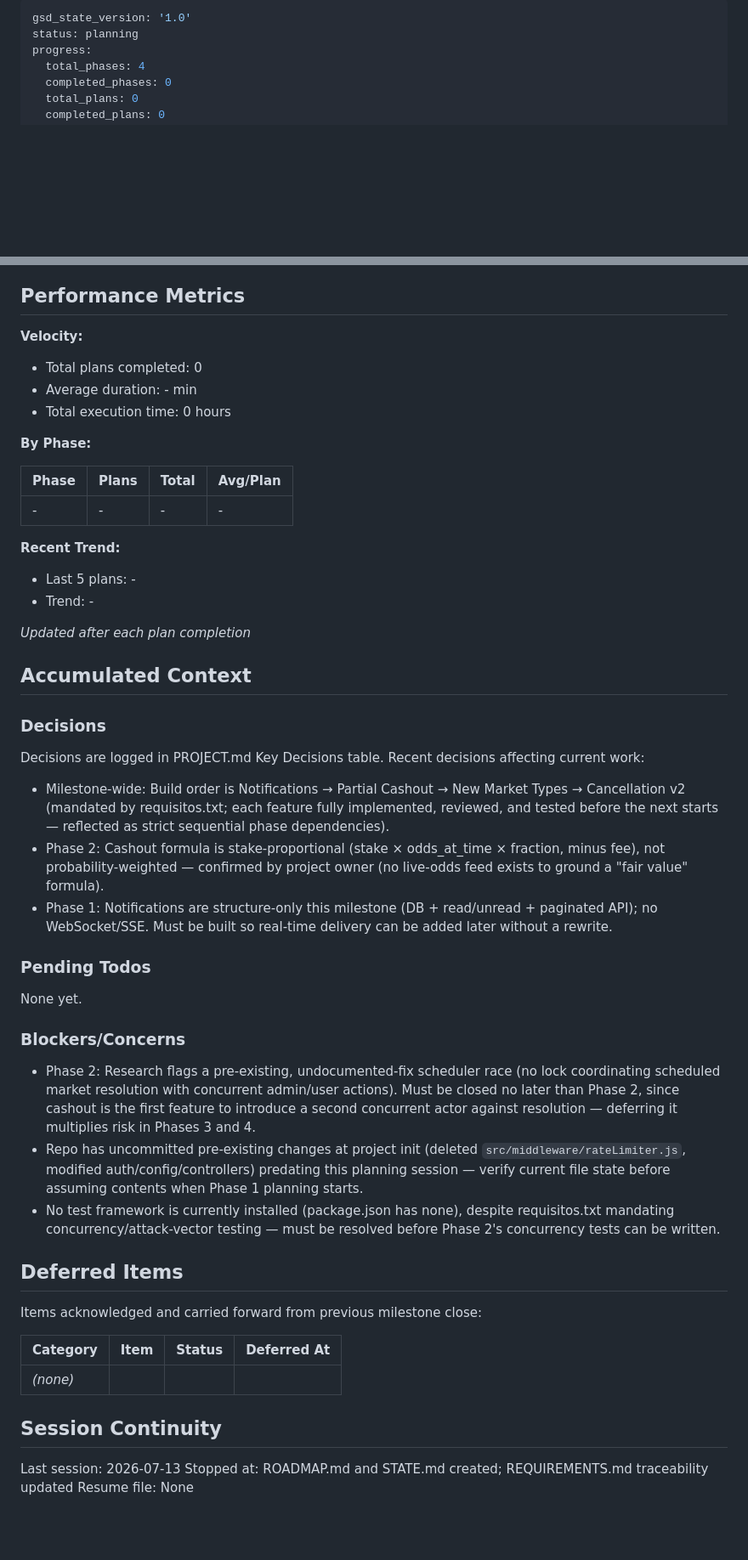
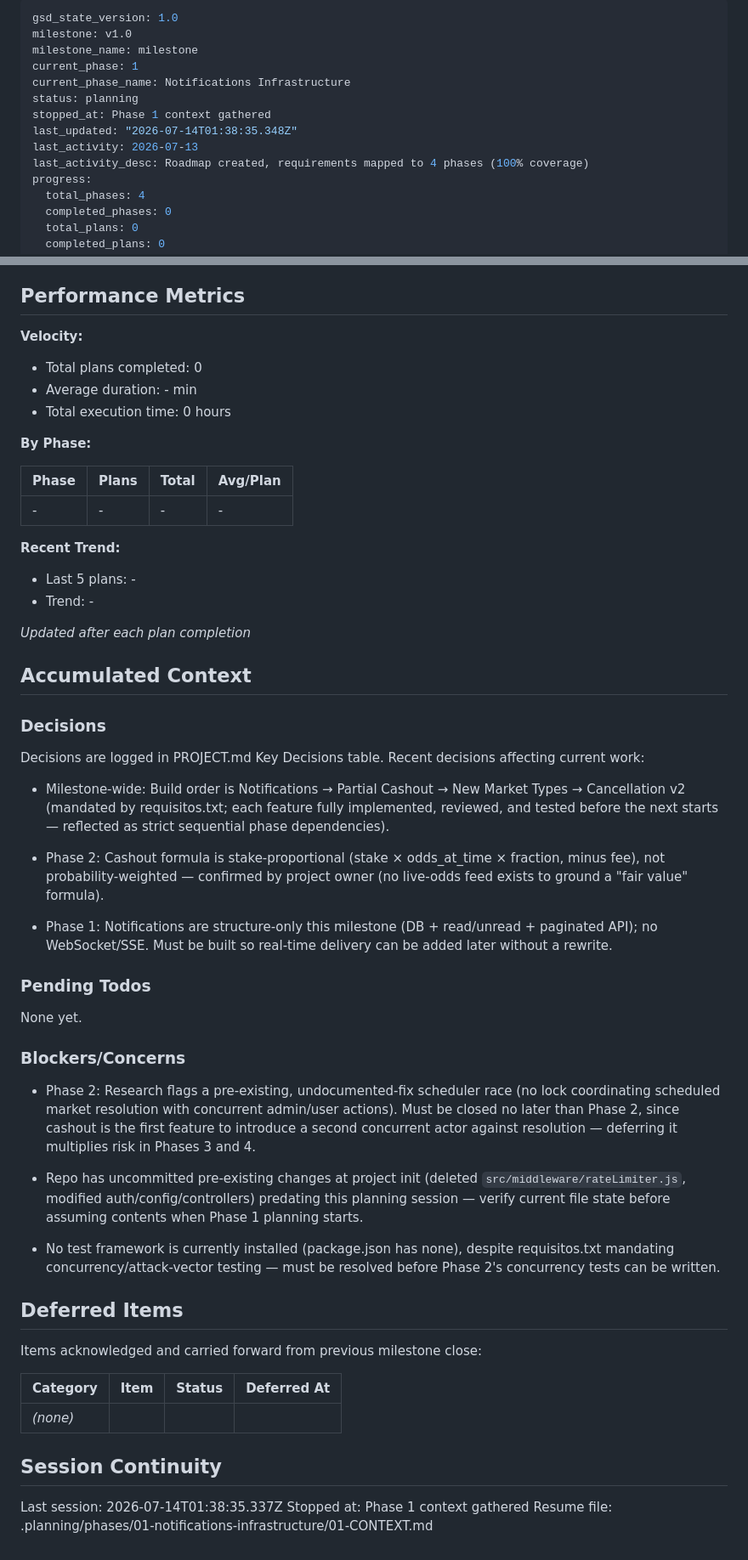
Before and after one commit to giaosoissomsm/apostae, a Markdown page: .planning/STATE.md, 2 parts joined by grey strips. Shown at 85% size. Drawn GitHub-style; blank space fills up the shorter version.

Commit message:
docs(state): record phase 1 context session

```diff
--- a/.planning/STATE.md
+++ b/.planning/STATE.md
@@ -1,6 +1,14 @@
 ---
-gsd_state_version: '1.0'
+gsd_state_version: 1.0
+milestone: v1.0
+milestone_name: milestone
+current_phase: 1
+current_phase_name: Notifications Infrastructure
 status: planning
+stopped_at: Phase 1 context gathered
+last_updated: "2026-07-14T01:38:35.348Z"
+last_activity: 2026-07-13
+last_activity_desc: Roadmap created, requirements mapped to 4 phases (100% coverage)
 progress:
   total_phases: 4
   completed_phases: 0
@@ -33,6 +41,7 @@ Progress: [░░░░░░░░░░] 0%
 ## Performance Metrics
 
 **Velocity:**
+
 - Total plans completed: 0
 - Average duration: - min
 - Total execution time: 0 hours
@@ -44,6 +53,7 @@ Progress: [░░░░░░░░░░] 0%
 | - | - | - | - |
 
 **Recent Trend:**
+
 - Last 5 plans: -
 - Trend: -
 
@@ -59,9 +69,11 @@ Recent decisions affecting current work:
 - Milestone-wide: Build order is Notifications → Partial Cashout → New Market Types →
   Cancellation v2 (mandated by requisitos.txt; each feature fully implemented, reviewed, and
   tested before the next starts — reflected as strict sequential phase dependencies).
+
 - Phase 2: Cashout formula is stake-proportional (stake × odds_at_time × fraction, minus fee),
   not probability-weighted — confirmed by project owner (no live-odds feed exists to ground a
   "fair value" formula).
+
 - Phase 1: Notifications are structure-only this milestone (DB + read/unread + paginated API);
   no WebSocket/SSE. Must be built so real-time delivery can be added later without a rewrite.
 
@@ -75,9 +87,11 @@ None yet.
   scheduled market resolution with concurrent admin/user actions). Must be closed no later than
   Phase 2, since cashout is the first feature to introduce a second concurrent actor against
   resolution — deferring it multiplies risk in Phases 3 and 4.
+
 - Repo has uncommitted pre-existing changes at project init (deleted
   `src/middleware/rateLimiter.js`, modified auth/config/controllers) predating this planning
   session — verify current file state before assuming contents when Phase 1 planning starts.
+
 - No test framework is currently installed (package.json has none), despite requisitos.txt
   mandating concurrency/attack-vector testing — must be resolved before Phase 2's concurrency
   tests can be written.
@@ -92,7 +106,7 @@ Items acknowledged and carried forward from previous milestone close:
 
 ## Session Continuity
 
-Last session: 2026-07-13
-Stopped at: ROADMAP.md and STATE.md created; REQUIREMENTS.md traceability updated
-Resume file: None
+Last session: 2026-07-14T01:38:35.337Z
+Stopped at: Phase 1 context gathered
+Resume file: .planning/phases/01-notifications-infrastructure/01-CONTEXT.md
 </content>
```
